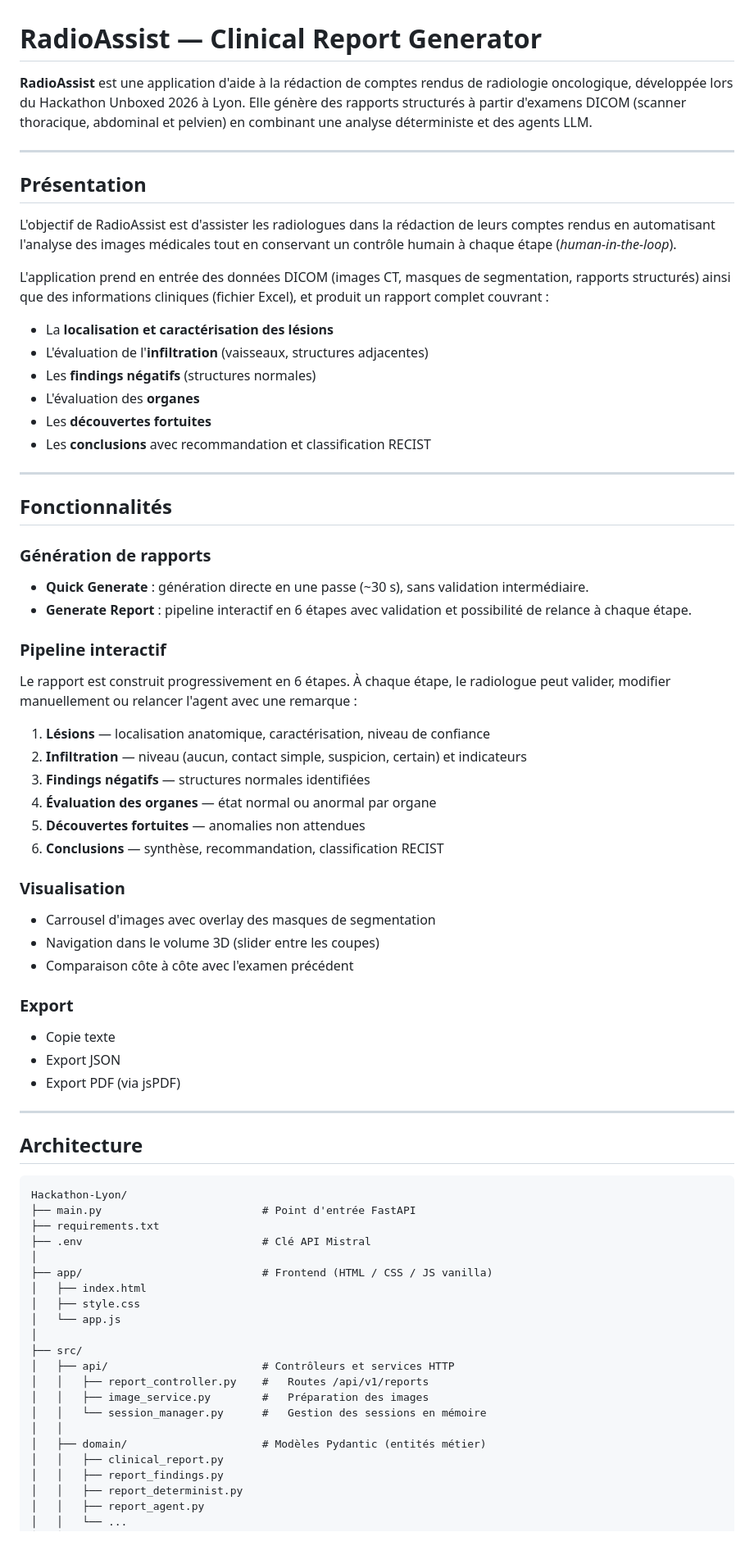
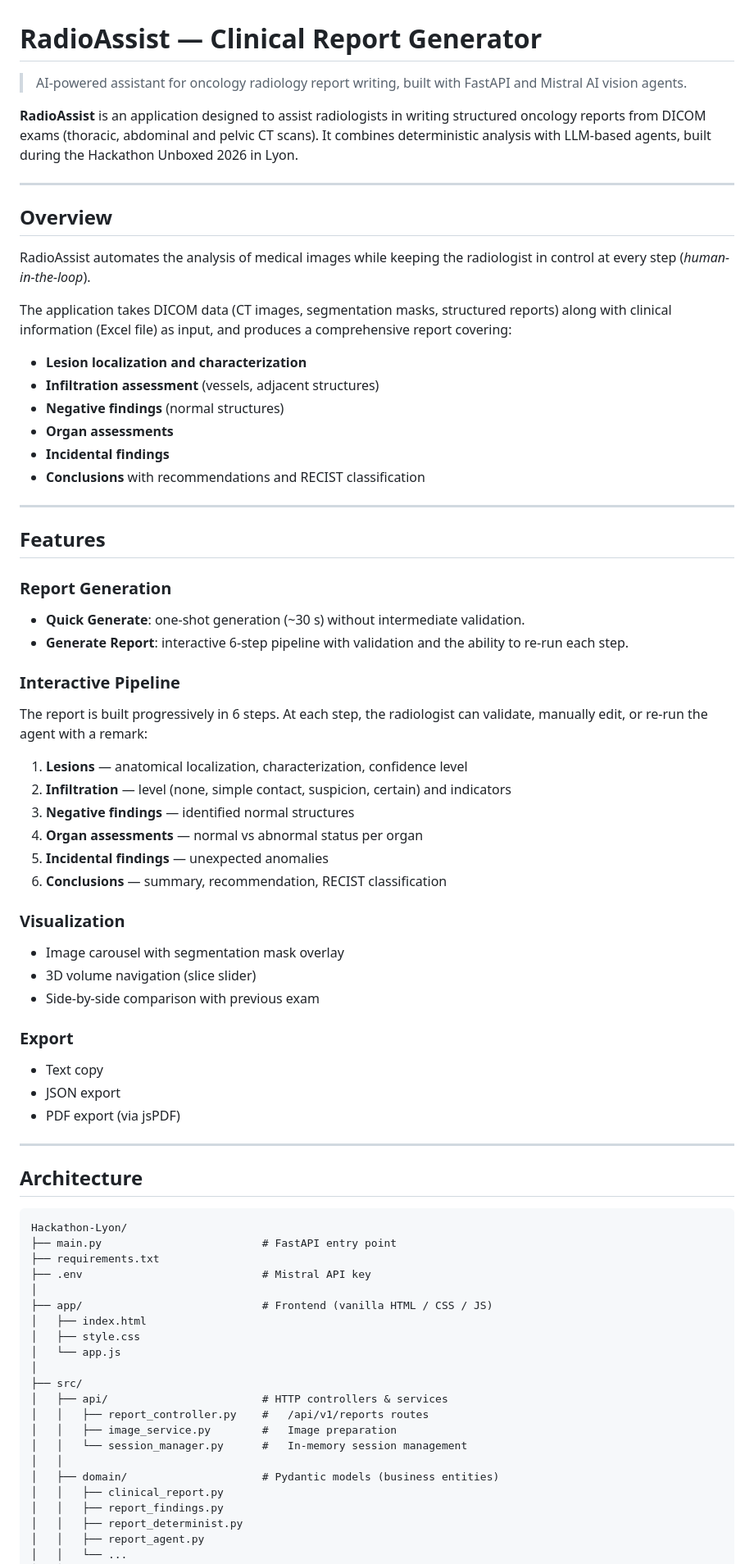
Before and after one commit to Martindr123/Hackathon-Lyon, a Markdown page: README.md, the part around one of its changes. Shown at 82% size. GitHub-like rendering; blank space fills up the shorter version.

Commit message:
readme translation

````diff
--- a/README.md
+++ b/README.md
@@ -1,53 +1,55 @@
 # RadioAssist — Clinical Report Generator
 
-**RadioAssist** est une application d'aide à la rédaction de comptes rendus de radiologie oncologique, développée lors du Hackathon Unboxed 2026 à Lyon. Elle génère des rapports structurés à partir d'examens DICOM (scanner thoracique, abdominal et pelvien) en combinant une analyse déterministe et des agents LLM.
+> AI-powered assistant for oncology radiology report writing, built with FastAPI and Mistral AI vision agents.
+
+**RadioAssist** is an application designed to assist radiologists in writing structured oncology reports from DICOM exams (thoracic, abdominal and pelvic CT scans). It combines deterministic analysis with LLM-based agents, built during the Hackathon Unboxed 2026 in Lyon.
 
 ---
 
-## Présentation
+## Overview
 
-L'objectif de RadioAssist est d'assister les radiologues dans la rédaction de leurs comptes rendus en automatisant l'analyse des images médicales tout en conservant un contrôle humain à chaque étape (*human-in-the-loop*).
+RadioAssist automates the analysis of medical images while keeping the radiologist in control at every step (*human-in-the-loop*).
 
-L'application prend en entrée des données DICOM (images CT, masques de segmentation, rapports structurés) ainsi que des informations cliniques (fichier Excel), et produit un rapport complet couvrant :
+The application takes DICOM data (CT images, segmentation masks, structured reports) along with clinical information (Excel file) as input, and produces a comprehensive report covering:
 
-- La **localisation et caractérisation des lésions**
-- L'évaluation de l'**infiltration** (vaisseaux, structures adjacentes)
-- Les **findings négatifs** (structures normales)
-- L'évaluation des **organes**
-- Les **découvertes fortuites**
-- Les **conclusions** avec recommandation et classification RECIST
+- **Lesion localization and characterization**
+- **Infiltration assessment** (vessels, adjacent structures)
+- **Negative findings** (normal structures)
+- **Organ assessments**
+- **Incidental findings**
+- **Conclusions** with recommendations and RECIST classification
 
 ---
 
-## Fonctionnalités
+## Features
 
-### Génération de rapports
+### Report Generation
 
-- **Quick Generate** : génération directe en une passe (~30 s), sans validation intermédiaire.
-- **Generate Report** : pipeline interactif en 6 étapes avec validation et possibilité de relance à chaque étape.
+- **Quick Generate**: one-shot generation (~30 s) without intermediate validation.
+- **Generate Report**: interactive 6-step pipeline with validation and the ability to re-run each step.
 
-### Pipeline interactif
+### Interactive Pipeline
 
-Le rapport est construit progressivement en 6 étapes. À chaque étape, le radiologue peut valider, modifier manuellement ou relancer l'agent avec une remarque :
+The report is built progressively in 6 steps. At each step, the radiologist can validate, manually edit, or re-run the agent with a remark:
 
-1. **Lésions** — localisation anatomique, caractérisation, niveau de confiance
-2. **Infiltration** — niveau (aucun, contact simple, suspicion, certain) et indicateurs
-3. **Findings négatifs** — structures normales identifiées
-4. **Évaluation des organes** — état normal ou anormal par organe
-5. **Découvertes fortuites** — anomalies non attendues
-6. **Conclusions** — synthèse, recommandation, classification RECIST
+1. **Lesions** — anatomical localization, characterization, confidence level
+2. **Infiltration** — level (none, simple contact, suspicion, certain) and indicators
+3. **Negative findings** — identified normal structures
+4. **Organ assessments** — normal vs abnormal status per organ
+5. **Incidental findings** — unexpected anomalies
+6. **Conclusions** — summary, recommendation, RECIST classification
 
-### Visualisation
+### Visualization
 
-- Carrousel d'images avec overlay des masques de segmentation
-- Navigation dans le volume 3D (slider entre les coupes)
-- Comparaison côte à côte avec l'examen précédent
+- Image carousel with segmentation mask overlay
+- 3D volume navigation (slice slider)
+- Side-by-side comparison with previous exam
 
 ### Export
 
-- Copie texte
-- Export JSON
-- Export PDF (via jsPDF)
+- Text copy
+- JSON export
+- PDF export (via jsPDF)
 
 ---
 
@@ -55,22 +57,22 @@ Le rapport est construit progressivement en 6 étapes. À chaque étape, le radi
 
 ```
 Hackathon-Lyon/
-├── main.py                         # Point d'entrée FastAPI
+├── main.py                         # FastAPI entry point
 ├── requirements.txt
-├── .env                            # Clé API Mistral
+├── .env                            # Mistral API key
 │
-├── app/                            # Frontend (HTML / CSS / JS vanilla)
+├── app/                            # Frontend (vanilla HTML / CSS / JS)
 │   ├── index.html
 │   ├── style.css
 │   └── app.js
 │
 ├── src/
-│   ├── api/                        # Contrôleurs et services HTTP
-│   │   ├── report_controller.py    #   Routes /api/v1/reports
-│   │   ├── image_service.py        #   Préparation des images
-│   │   └── session_manager.py      #   Gestion des sessions en mémoire
+│   ├── api/                        # HTTP controllers & services
+│   │   ├── report_controller.py    #   /api/v1/reports routes
+│   │   ├── image_service.py        #   Image preparation
+│   │   └── session_manager.py      #   In-memory session management
 │   │
-│   ├── domain/                     # Modèles Pydantic (entités métier)
+│   ├── domain/                     # Pydantic models (business entities)
 │   │   ├── clinical_report.py
 │   │   ├── report_findings.py
 │   │   ├── report_determinist.py
````
Also changed, not shown: other parts of README.md (+49 -51 lines).
